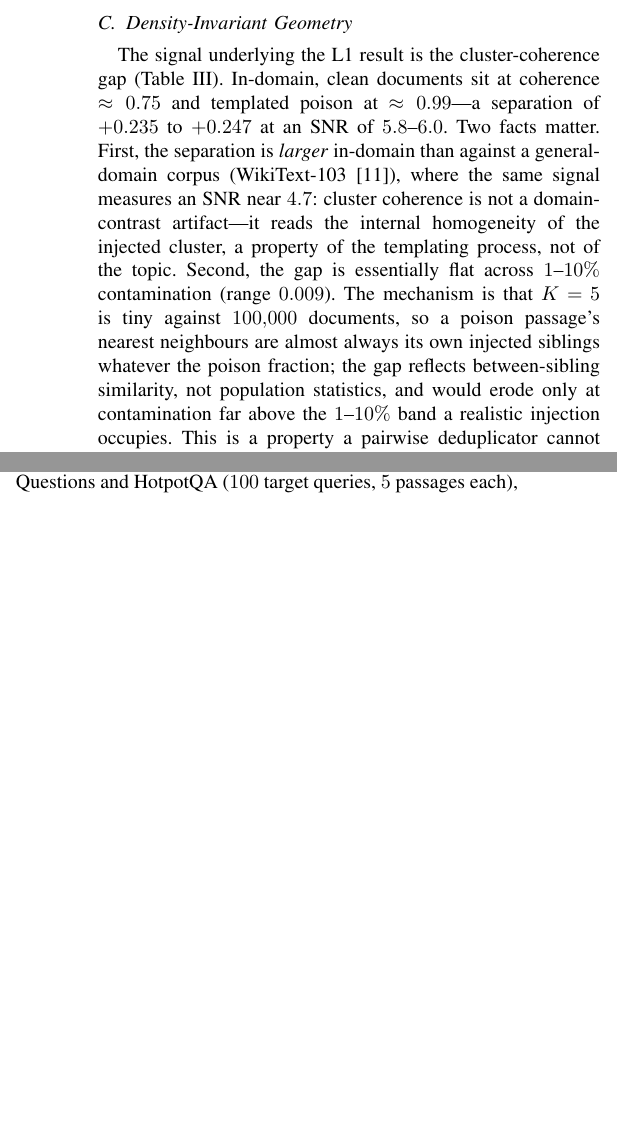
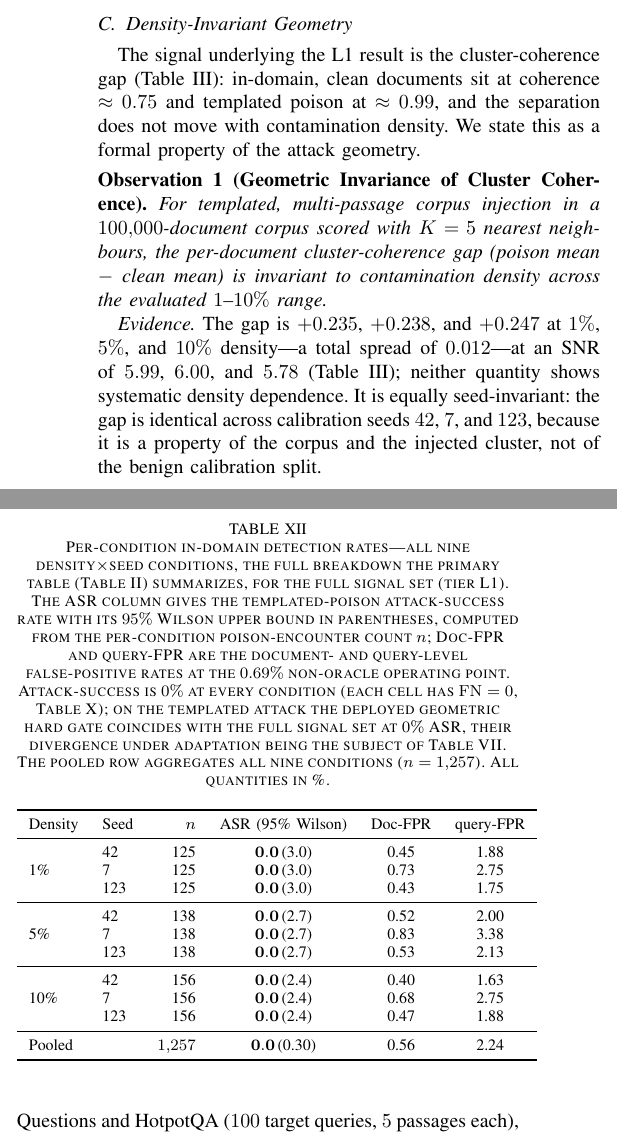
Before and after one commit to varadharajanv0310/SEVA-RAG, a LaTeX paper (SEVA_v8.tex): two parts of the columns of pages 6 and 9 of 11 before the commit and two parts of the columns of pages 6 and 10 of 11 after it, joined at a grey line, cut so that both start at the same text, the shorter picture padded with empty space. Compiled offline with pdfLaTeX.

Commit message:
paper(v8): formalize Observation 1 (geometric invariance) + 9-condition per-condition table
Part 1 (§V subsec:geom): name+formalize the density-invariance result as Observation 1 (Geometric Invariance of Cluster Coherence) in v7.1.3's statement/evidence/mechanism/scope form, current in-domain numbers (gap +0.235/0.238/0.247, spread 0.012; SNR 5.99/6.00/5.78; seed-invariant; in-domain SNR 5.8-6.0 > general ~4.7). K=5 sibling-neighbourhood mechanism. Scope held to the measured 1-10% range; the 40-50% extrapolation dropped. Fixed pre-existing range 0.009 -> 0.012.

Part 2 (Appendix A tab:percond): full per-condition breakdown, all 9 density x seed conditions: ASR (0%, 95% Wilson upper), Doc-FPR, query-FPR, from the L1 block of the nine in-domain result JSONs; pooled n=1,257 -> [0, 0.30%]. Body summary + refs in subsec:main and the App-A intro.

Part 3: no 10k in-domain hard-gate run exists (only the wikitext two-point law) -> Observation 2 NOT added (not fabricated); ready-to-run execution prompt delivered to the operator instead. 2M run deferred.

Checks: citation integrity 0 orphans/0 dangling (29/29), percent-escaping clean, env 35/35 balanced (tables 13->14). No killed/superseded claim re-entered. New tags retained for the deferred final audit. No push.

```diff
--- a/SEVA_v8.tex
+++ b/SEVA_v8.tex
@@ -567,18 +570,3 @@ Tier & Density & ASR (\%) & Doc-FPR (\%) \\
 \subsection{Density-Invariant Geometry}
 \label{subsec:geom}
 The signal underlying the L1 result is the cluster-coherence gap
-(Table~\ref{tab:coh}). In-domain, clean documents sit at coherence $\approx 0.75$
-and templated poison at $\approx 0.99$---a separation of $+0.235$ to $+0.247$ at
-an SNR of $5.8$--$6.0$.
-Two facts matter. First, the separation is \emph{larger} in-domain than against a
-general-domain corpus (WikiText-103~\cite{wikitext}), where the same signal
-measures an SNR near $4.7$: cluster coherence is not a domain-contrast artifact---%
-it reads the internal homogeneity of
-the injected cluster, a property of the templating process, not of the topic.
-Second, the gap is essentially flat across $1$--$10\%$ contamination (range
-$0.009$). The mechanism is that $K=5$ is tiny against $100{,}000$ documents, so a
-poison passage's nearest neighbours are almost always its own injected siblings
-whatever the poison fraction; the gap reflects between-sibling similarity, not
-population statistics, and would erode only at contamination far above the
-$1$--$10\%$ band a realistic injection occupies. This is a property a pairwise
-deduplicator cannot offer: comparing two documents at a time, it has no notion of
@@ -589 +573,17 @@ of the attack and frozen catches the held-out half at $0\%$ ASR and $0.58\%$
-document-FPR.
+(Table~\ref{tab:coh}): in-domain, clean documents sit at coherence $\approx 0.75$
+and templated poison at $\approx 0.99$, and the separation does not move with
+contamination density. We state this as a formal property of the attack geometry.
+
+\smallskip
+\noindent\textbf{Observation~1 (Geometric Invariance of Cluster Coherence).}
+\emph{For templated, multi-passage corpus injection in a $100{,}000$-document
+corpus scored with $K=5$ nearest neighbours, the per-document cluster-coherence gap
+(poison mean $-$ clean mean) is invariant to contamination density across the
+evaluated $1$--$10\%$ range.}
+
+\emph{Evidence.} The gap is $+0.235$, $+0.238$, and $+0.247$ at $1\%$, $5\%$, and
+$10\%$ density---a total spread of $0.012$---at an SNR of $5.99$, $6.00$, and $5.78$
+(Table~\ref{tab:coh}); neither quantity shows systematic density dependence. It is
+equally seed-invariant: the gap is identical across calibration seeds $42$, $7$, and
+$123$, because it is a property of the corpus and the injected cluster, not of the
+benign calibration split.% [STEP3, SEEDS-1]
@@ -590,3 +616,6 @@ document-FPR.
+Frozen, non-oracle, held-out calibration confirms the operational consequence: a
+threshold fit on a disjoint reference half of the attack and then frozen catches the
+held-out half at $0\%$ ASR and $0.58\%$ document-FPR.% [E-CAL-1]
 
 \begin{table}[t]
 \centering
@@ -1041,3 +1076,37 @@ Density & Seed & TP & FN & TP & FN \\
+\begin{table}[t]
+\centering
+\caption{Per-condition in-domain detection rates---all nine density$\times$seed
+conditions, the full breakdown the primary table (Table~\ref{tab:main}) summarizes,
+for the full signal set (tier~L1). The ASR column gives the templated-poison
+attack-success rate with its $95\%$ Wilson upper bound in parentheses, computed from
+the per-condition poison-encounter count $n$; Doc-FPR and query-FPR are the
+document- and query-level false-positive rates at the $0.69\%$ non-oracle operating
+point. Attack-success is $0\%$ at every condition (each cell has $\mathrm{FN}=0$,
+Table~\ref{tab:confL1}); on the templated attack the deployed geometric hard gate
+coincides with the full signal set at $0\%$ ASR, their divergence under adaptation
+being the subject of Table~\ref{tab:core}. The pooled row aggregates all nine
+conditions ($n=1{,}257$). All quantities in \%.}
+\label{tab:percond}
+% [SEEDS-1, STEP3] per-cell asr/doc_fpr/query_fpr from the L1 block of
+% seva_v6_2_results_100k_secqa_p{010,050,100}_s{042,007,123}.json; Wilson upper
+% z^2/(n+z^2), z=1.96, n = poison encounters (TP+FN) per cell.
+\begin{tabular}{llrccc}
+\toprule
+Density & Seed & $n$ & ASR (95\% Wilson) & Doc-FPR & query-FPR \\
+\midrule
+\multirow{3}{*}{1\%}  & 42  & 125 & $\mathbf{0.0}$\,(3.0) & 0.45 & 1.88 \\
+                      & 7   & 125 & $\mathbf{0.0}$\,(3.0) & 0.73 & 2.75 \\
+                      & 123 & 125 & $\mathbf{0.0}$\,(3.0) & 0.43 & 1.75 \\
+\midrule
+\multirow{3}{*}{5\%}  & 42  & 138 & $\mathbf{0.0}$\,(2.7) & 0.52 & 2.00 \\
+                      & 7   & 138 & $\mathbf{0.0}$\,(2.7) & 0.83 & 3.38 \\
+                      & 123 & 138 & $\mathbf{0.0}$\,(2.7) & 0.53 & 2.13 \\
+\midrule
+\multirow{3}{*}{10\%} & 42  & 156 & $\mathbf{0.0}$\,(2.4) & 0.40 & 1.63 \\
+                      & 7   & 156 & $\mathbf{0.0}$\,(2.4) & 0.68 & 2.75 \\
+                      & 123 & 156 & $\mathbf{0.0}$\,(2.4) & 0.47 & 1.88 \\
+\midrule
+\multicolumn{2}{l}{Pooled} & $1{,}257$ & $\mathbf{0.0}$\,(0.30) & 0.56 & 2.24 \\
 \bottomrule
 \end{tabular}
 \end{table}
```
Also changed, not shown: PAPER_EDITS_LOG.md (+11 -0 lines), SEVA_v8.tex (43 more changed lines).
